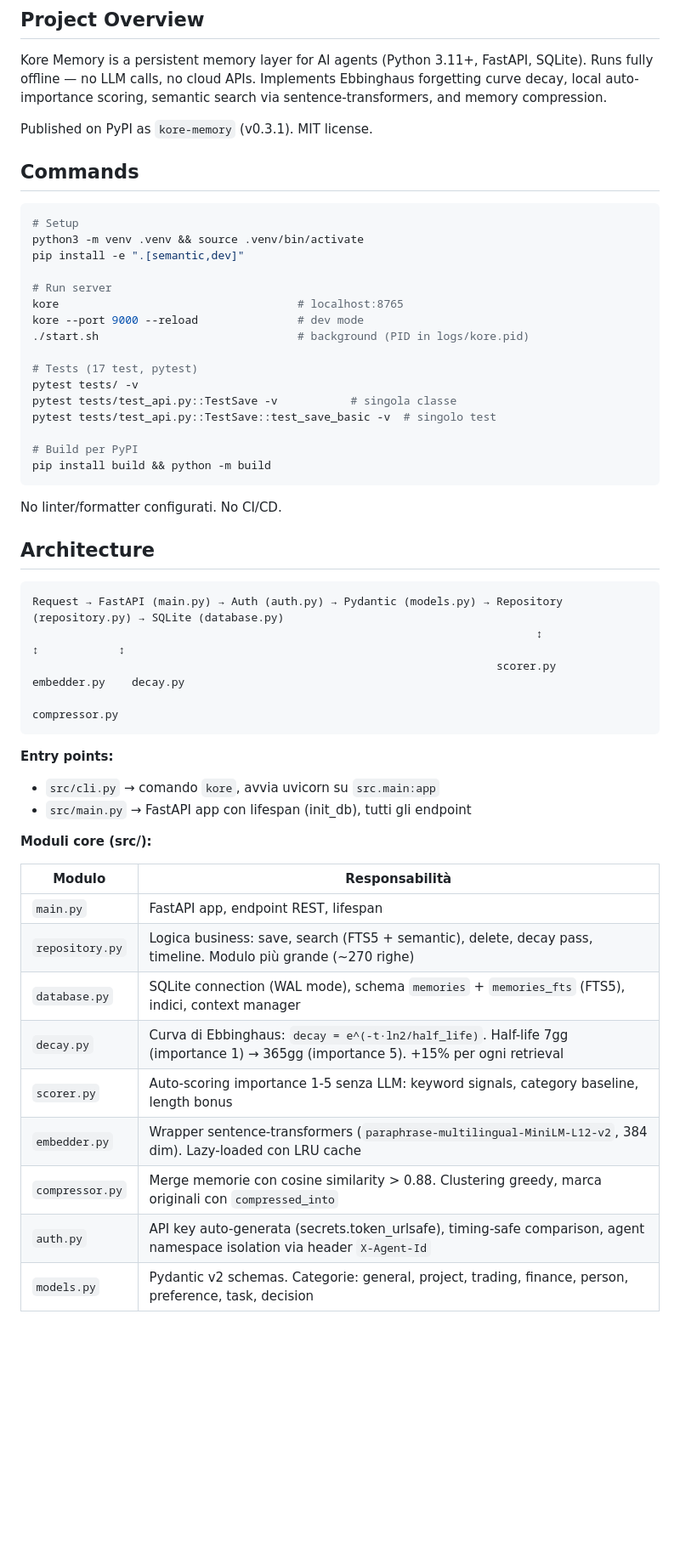
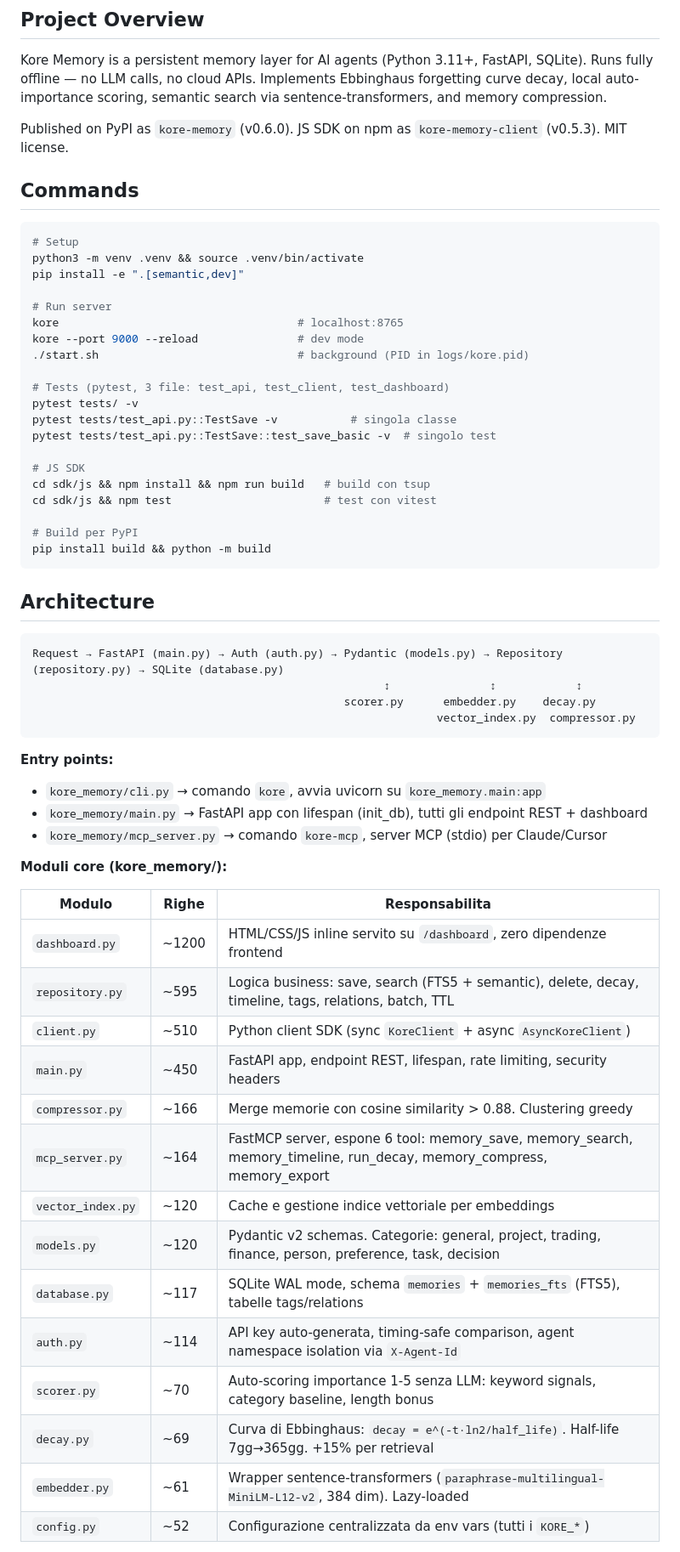
Before and after one commit to auriti-web-design/kore-memory, a Markdown page: CLAUDE.md, the part around one of its changes. Shown at 85% size. Rendered like a GitHub page; blank space fills up the shorter version.

````diff
--- a/CLAUDE.md
+++ b/CLAUDE.md
@@ -6,7 +6,7 @@ This file provides guidance to Claude Code (claude.ai/code) when working with co
 
 Kore Memory is a persistent memory layer for AI agents (Python 3.11+, FastAPI, SQLite). Runs fully offline — no LLM calls, no cloud APIs. Implements Ebbinghaus forgetting curve decay, local auto-importance scoring, semantic search via sentence-transformers, and memory compression.
 
-Published on PyPI as `kore-memory` (v0.3.1). MIT license.
+Published on PyPI as `kore-memory` (v0.6.0). JS SDK on npm as `kore-memory-client` (v0.5.3). MIT license.
 
 ## Commands
 
@@ -20,41 +20,49 @@ kore                                    # localhost:8765
 kore --port 9000 --reload               # dev mode
 ./start.sh                              # background (PID in logs/kore.pid)
 
-# Tests (17 test, pytest)
+# Tests (pytest, 3 file: test_api, test_client, test_dashboard)
 pytest tests/ -v
 pytest tests/test_api.py::TestSave -v           # singola classe
 pytest tests/test_api.py::TestSave::test_save_basic -v  # singolo test
+
+# JS SDK
+cd sdk/js && npm install && npm run build   # build con tsup
+cd sdk/js && npm test                       # test con vitest
 
 # Build per PyPI
 pip install build && python -m build
 ```
 
-No linter/formatter configurati. No CI/CD.
-
 ## Architecture
 
 ```
 Request → FastAPI (main.py) → Auth (auth.py) → Pydantic (models.py) → Repository (repository.py) → SQLite (database.py)
-                                                                            ↕               ↕            ↕
-                                                                      scorer.py      embedder.py    decay.py
-                                                                                                  compressor.py
+                                                     ↕               ↕            ↕
+                                               scorer.py      embedder.py    decay.py
+                                                             vector_index.py  compressor.py
 ```
 
 **Entry points:**
-- `src/cli.py` → comando `kore`, avvia uvicorn su `src.main:app`
-- `src/main.py` → FastAPI app con lifespan (init_db), tutti gli endpoint
+- `kore_memory/cli.py` → comando `kore`, avvia uvicorn su `kore_memory.main:app`
+- `kore_memory/main.py` → FastAPI app con lifespan (init_db), tutti gli endpoint REST + dashboard
+- `kore_memory/mcp_server.py` → comando `kore-mcp`, server MCP (stdio) per Claude/Cursor
 
-**Moduli core (src/):**
+**Moduli core (kore_memory/):**
 
-| Modulo | Responsabilità |
-|--------|---------------|
-| `main.py` | FastAPI app, endpoint REST, lifespan |
-| `repository.py` | Logica business: save, search (FTS5 + semantic), delete, decay pass, timeline. Modulo più grande (~270 righe) |
-| `database.py` | SQLite connection (WAL mode), schema `memories` + `memories_fts` (FTS5), indici, context manager |
-| `decay.py` | Curva di Ebbinghaus: `decay = e^(-t·ln2/half_life)`. Half-life 7gg (importance 1) → 365gg (importance 5). +15% per ogni retrieval |
-| `scorer.py` | Auto-scoring importance 1-5 senza LLM: keyword signals, category baseline, length bonus |
-| `embedder.py` | Wrapper sentence-transformers (`paraphrase-multilingual-MiniLM-L12-v2`, 384 dim). Lazy-loaded con LRU cache |
-| `compressor.py` | Merge memorie con cosine similarity > 0.88. Clustering greedy, marca originali con `compressed_into` |
-| `auth.py` | API key auto-generata (secrets.token_urlsafe), timing-safe comparison, agent namespace isolation via header `X-Agent-Id` |
-| `models.py` | Pydantic v2 schemas. Categorie: general, project, trading, finance, person, preference, task, decision |
+| Modulo | Righe | Responsabilita |
+|--------|-------|---------------|
+| `dashboard.py` | ~1200 | HTML/CSS/JS inline servito su `/dashboard`, zero dipendenze frontend |
+| `repository.py` | ~595 | Logica business: save, search (FTS5 + semantic), delete, decay, timeline, tags, relations, batch, TTL |
+| `client.py` | ~510 | Python client SDK (sync `KoreClient` + async `AsyncKoreClient`) |
+| `main.py` | ~450 | FastAPI app, endpoint REST, lifespan, rate limiting, security headers |
+| `compressor.py` | ~166 | Merge memorie con cosine similarity > 0.88. Clustering greedy |
+| `mcp_server.py` | ~164 | FastMCP server, espone 6 tool: memory_save, memory_search, memory_timeline, run_decay, memory_compress, memory_export |
+| `vector_index.py` | ~120 | Cache e gestione indice vettoriale per embeddings |
+| `models.py` | ~120 | Pydantic v2 schemas. Categorie: general, project, trading, finance, person, preference, task, decision |
+| `database.py` | ~117 | SQLite WAL mode, schema `memories` + `memories_fts` (FTS5), tabelle tags/relations |
+| `auth.py` | ~114 | API key auto-generata, timing-safe comparison, agent namespace isolation via `X-Agent-Id` |
+| `scorer.py` | ~70 | Auto-scoring importance 1-5 senza LLM: keyword signals, category baseline, length bonus |
+| `decay.py` | ~69 | Curva di Ebbinghaus: `decay = e^(-t·ln2/half_life)`. Half-life 7gg→365gg. +15% per retrieval |
+| `embedder.py` | ~61 | Wrapper sentence-transformers (`paraphrase-multilingual-MiniLM-L12-v2`, 384 dim). Lazy-loaded |
+| `config.py` | ~52 | Configurazione centralizzata da env vars (tutti i `KORE_*`) |
 
````
Also changed, not shown: other parts of CLAUDE.md (+35 -9 lines).
